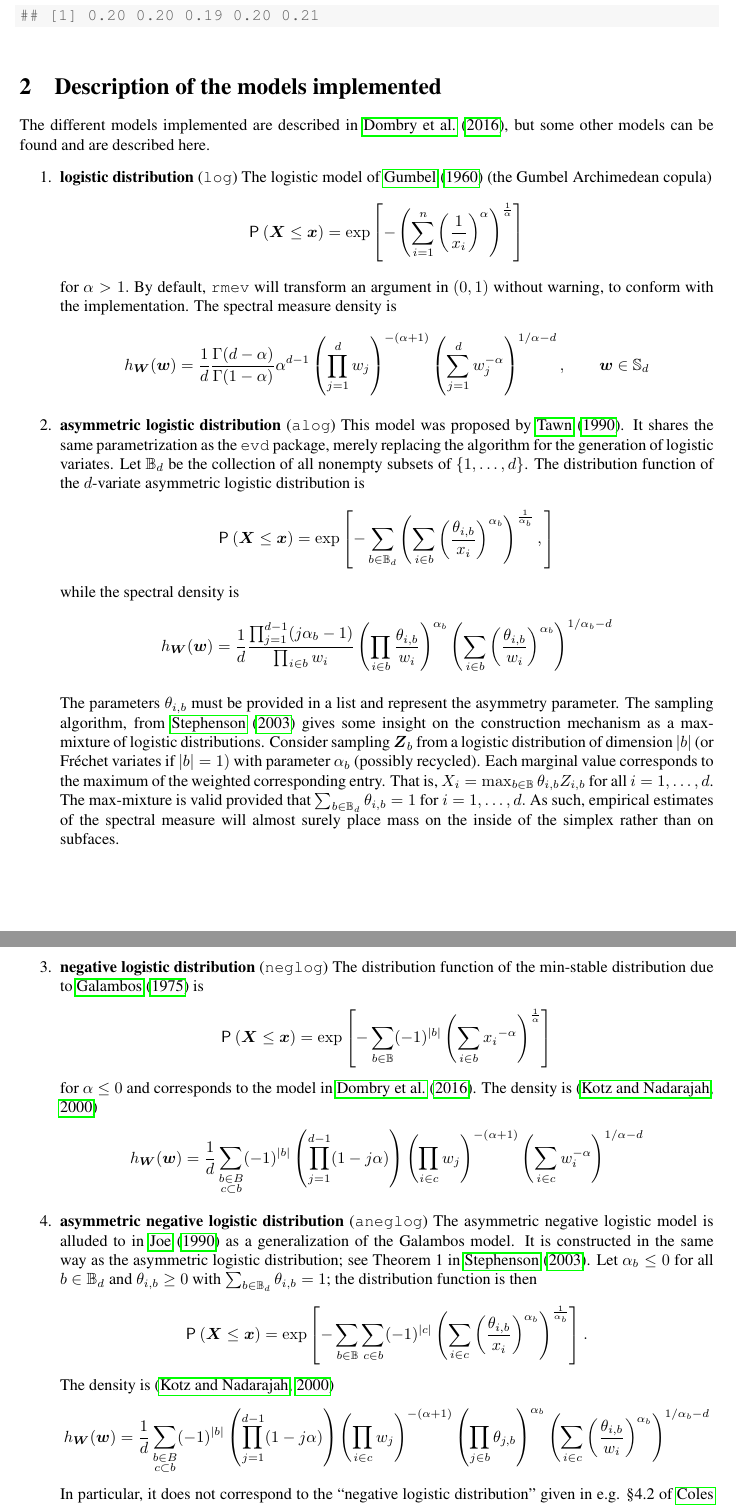
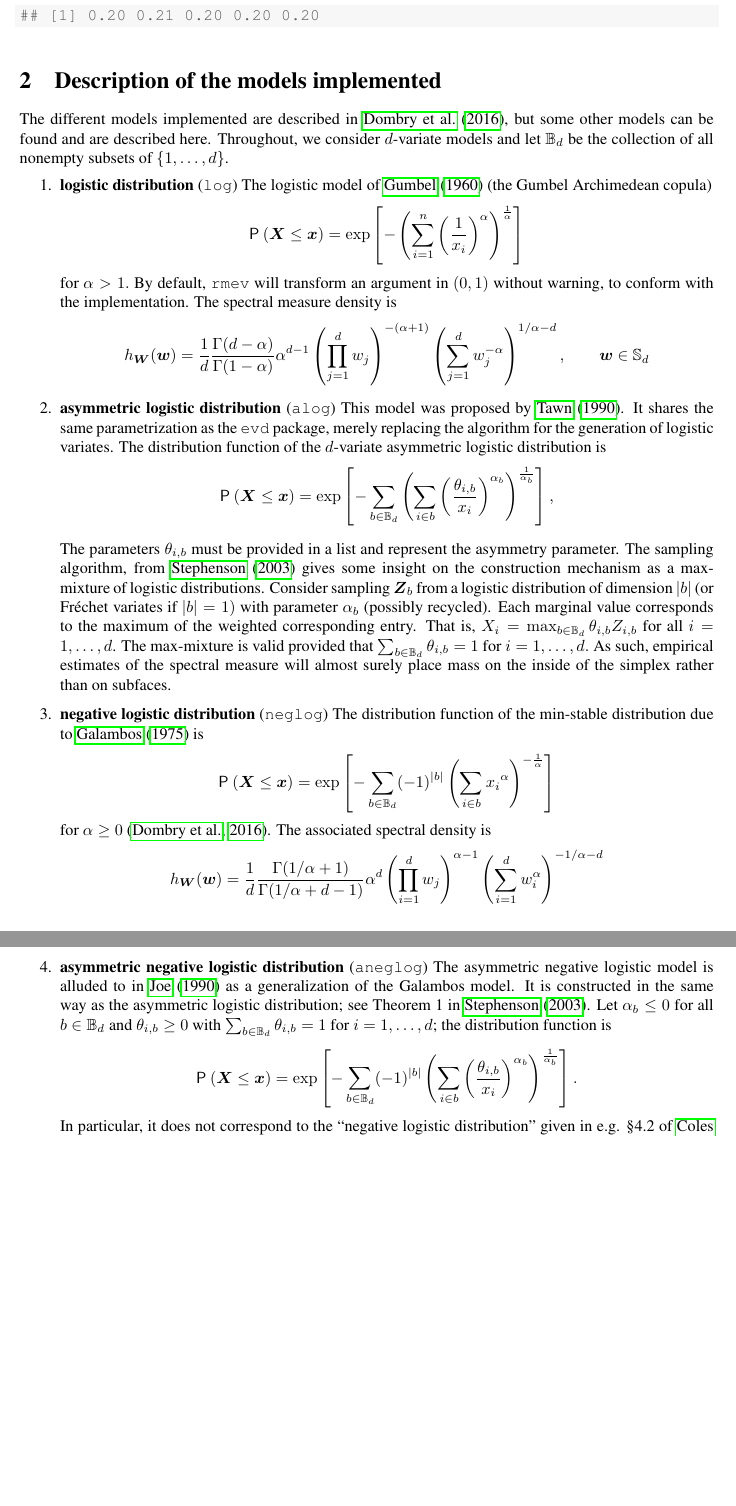
Before and after one commit to lbelzile/mev, a LaTeX document (vignettes/mev-vignette.tex): two parts of pages 2 and 3 of 7 before the commit and two parts of pages 2 and 3 of 6 after it, joined at a grey line, cut so that both start at the same text, the shorter picture padded with empty space. Compiled offline with pdfLaTeX.

Commit message:
Fix vignette

```diff
--- a/vignettes/mev-vignette.tex
+++ b/vignettes/mev-vignette.tex
@@ -121,14 +121,14 @@ The syntax is
 \hlkwd{round}\hlstd{(}\hlkwd{colMeans}\hlstd{(w),}\hlnum{2}\hlstd{)}
 \end{alltt}
 \begin{verbatim}
-## [1] 0.20 0.20 0.19 0.20 0.21
+## [1] 0.20 0.21 0.20 0.20 0.20
 \end{verbatim}
 \end{kframe}
 \end{knitrout}
 
 \section{Description of the models implemented}
 
-The different models implemented are described in \cite{Dombry:2016}, but some other models can be found and are described here.
+The different models implemented are described in \cite{Dombry:2016}, but some other models can be found and are described here. Throughout, we consider $d$-variate models and let $\mathbb{B}_d$ be the collection of all nonempty subsets of $\{1, \ldots, d\}$.
 \begin{enumerate}
 
 \item \textbf{logistic distribution} (\code{log})
@@ -145,53 +145,50 @@ w_j\right)^{-(\alpha+1)}\left(\sum_{j=1}^d
 \end{align*}
 
 \item \textbf{asymmetric logistic distribution} (\code{alog})
-This model was proposed by  \cite{Tawn:1990}. It shares the same parametrization as the \code{evd} package, merely replacing the algorithm for
-the generation of logistic
-variates. Let $\mathbb{B}_d$ be the collection of all nonempty subsets of $\{1, \ldots, d\}$. The distribution function of the $d$-variate asymmetric logistic distribution is
+This model was proposed by  \cite{Tawn:1990}. It shares the same parametrization as the \code{evd} package, merely replacing the algorithm for the generation of logistic variates. The distribution function of the $d$-variate asymmetric logistic distribution is
 \begin{align*}
    \P{\bs{X} \leq \bs{x}} = \exp \left[ -\sum_{b \in \mathbb{B}_d}\left(\sum_{i \in b} \pfrac{\theta_{i,
-b}}{x_i}^{\alpha_b}\right)^{\frac{1}{\alpha_b}},\right]
+b}}{x_i}^{\alpha_b}\right)^{\frac{1}{\alpha_b}}\right],
 \end{align*}
-while the spectral density is
-\begin{align*}
-   h_{\bs{W}}(\bs{w})=\frac{1}{d}\frac{\prod_{j=1}^{d-1} (j\alpha_b-1)}{\prod_{i\in b} w_i} \left(\prod_{i \in
-b}\frac{\theta_{i,b}}{w_i}\right)^{\alpha_b} \left(\sum_{i \in b} \pfrac{\theta_{i, b}}{w_i}^{\alpha_b}\right)^{1/\alpha_b-d}
-\end{align*}
+%while the spectral density is
+%\begin{align*}
+%   h_{\bs{W}}(\bs{w})=\frac{1}{d}\frac{\prod_{j=1}^{d-1} (j\alpha_b-1)}{\prod_{i\in b} w_i} \left(\prod_{i %\in
+%b}\frac{\theta_{i,b}}{w_i}\right)^{\alpha_b} \left(\sum_{i \in b} \pfrac{\theta_{i, b}}{w_i}^{\alpha_b}\right)^{1/\alpha_b-d}
+%\end{align*}
 
 The parameters $\theta_{i, b}$ must be provided in a list and represent the asymmetry parameter.
 The sampling algorithm, from \cite{Stephenson:2003} gives some insight on the construction mechanism as a max-mixture of logistic distributions. Consider sampling $\bs{Z}_b$ from a logistic distribution of dimension $|b|$ (or Fréchet variates if $|b|=1)$ with parameter
 $\alpha_b$ (possibly recycled). Each marginal value corresponds to the maximum of the weighted corresponding entry. That
-is, $X_{i}=\max_{b \in \mathbb{B}}\theta_{i, b}Z_{i,b}$ for all $i=1, \ldots, d$. The max-mixture is valid provided that $\sum_{b
+is, $X_{i}=\max_{b \in \mathbb{B}_d}\theta_{i, b}Z_{i,b}$ for all $i=1, \ldots, d$. The max-mixture is valid provided that $\sum_{b
 \in \mathbb{B}_d} \theta_{i,b}=1$ for $i=1, \ldots, d.$ As such, empirical estimates of the spectral measure will almost surely
 place mass on the inside of the simplex rather than on subfaces.
 
 \item \textbf{negative logistic distribution} (\code{neglog})
 The distribution function of the min-stable distribution due to \cite{Galambos:1975}  is
 \begin{align*}
-   \P{\bs{X} \leq \bs{x}} = \exp \left[ -\sum_{b \in \mathbb{B}} (-1)^{|b|}\left(\sum_{i \in b}
-{x_i}^{-\alpha}\right)^{\frac{1}{\alpha}}\right]
+   \P{\bs{X} \leq \bs{x}} = \exp \left[ -\sum_{b \in \mathbb{B}_d} (-1)^{|b|}\left(\sum_{i \in b}
+{x_i}^{\alpha}\right)^{-\frac{1}{\alpha}}\right]
 \end{align*}
-for $\alpha \leq 0$ and corresponds to the model in \cite{Dombry:2016}.
-The density is (\citealp{Kotz:2000})
+for $\alpha \geq 0$ \citep{Dombry:2016}. The associated spectral density is
 \begin{align*}
-   h_{\bs{W}}(\bs{w}) = \frac{1}{d} \sum_{\substack{b \in B \\c \subset b}} (-1)^{|b|}
-\left(\prod_{j=1}^{d-1}(1-j\alpha)\right)\left(\prod_{i \in c}w_j\right)^{-(\alpha+1)}\left(\sum_{i \in c}
-w_i^{-\alpha}\right)^{1/\alpha-d}
+   h_{\bs{W}}(\bs{w}) = \frac{1}{d}
+\frac{\Gamma(1/\alpha+1)}{\Gamma(1/\alpha + d-1)} \alpha^d\left(\prod_{i=1}^d w_j\right)^{\alpha-1}\left(\sum_{i=1}^d
+w_i^{\alpha}\right)^{-1/\alpha-d}
 \end{align*}
 
 \item \textbf{asymmetric negative logistic distribution} (\code{aneglog})
-The asymmetric negative logistic model is alluded to in \cite{Joe:1990} as a generalization of the Galambos model. It is constructed in the same way as the asymmetric logistic distribution; see Theorem~1 in \cite{Stephenson:2003}. Let $\alpha_b \leq 0$ for all $b \in \mathbb{B}_d$ and $\theta_{i, b} \geq 0$ with $\sum_{b \in \mathbb{B}_d} \theta_{i, b} =1$; the distribution function is then
+The asymmetric negative logistic model is alluded to in \cite{Joe:1990} as a generalization of the Galambos model. It is constructed in the same way as the asymmetric logistic distribution; see Theorem~1 in \cite{Stephenson:2003}. Let $\alpha_b \leq 0$ for all $b \in \mathbb{B}_d$ and $\theta_{i, b} \geq 0$ with $\sum_{b \in \mathbb{B}_d} \theta_{i, b} =1$ for $i=1, \ldots, d$; the distribution function is
 \begin{align*}
-      \P{\bs{X} \leq \bs{x}} = \exp \left[ -\sum_{b \in \mathbb{B}}\sum_{c \in b} (-1)^{|c|}
-\left(\sum_{i \in c}
+      \P{\bs{X} \leq \bs{x}} = \exp \left[ -\sum_{b \in \mathbb{B}_d}(-1)^{|b|}
+\left(\sum_{i \in b}
 \pfrac{\theta_{i, b}}{x_i}^{\alpha_b}\right)^{\frac{1}{\alpha_b}}\right].
 \end{align*}
-The density is (\citealp{Kotz:2000})
-\begin{align*}
-   h_{\bs{W}}(\bs{w}) = \frac{1}{d} \sum_{\substack{b \in B \\c \subset b}} (-1)^{|b|}
-\left(\prod_{j=1}^{d-1}(1-j\alpha)\right)\left(\prod_{i \in c}w_j\right)^{-(\alpha+1)}\left( \prod_{j \in b} \theta_{j, b}\right)^{\alpha_b}\left(\sum_{i \in c}
-\pfrac{\theta_{i, b}}{w_i}^{\alpha_b}\right)^{1/\alpha_b-d}
-\end{align*}
+%The density is
+%\begin{align*}
+%   h_{\bs{W}}(\bs{w}) = \frac{1}{d} \sum_{\substack{b \in \mathbb{B}_d \\c \subset b}} (-1)^{|b|}
+%\left(\prod_{j=1}^{d-1}(1-j\alpha)\right)\left(\prod_{i \in c}w_j\right)^{-(\alpha+1)}\left( \prod_{j \in %b} \theta_{j, b}\right)^{\alpha_b}\left(\sum_{i \in c}
+%\pfrac{\theta_{i, b}}{w_i}^{\alpha_b}\right)^{1/\alpha_b-d}
+%\end{align*}
 In particular, it does not correspond to the ``negative logistic distribution'' given in e.g. \S 4.2 of \cite{Coles:1991}  or \S 3.5.3 of \cite{Kotz:2000}. The latter is not a valid
 distribution function in dimension $d \geq 3$ as the constraints therein on the parameters $\theta_{i, b}$ are necessary, but not sufficient.
 
```
Also changed, not shown: vignettes/mev-vignette-concordance.tex (deleted, +0 -2 lines), vignettes/mev-vignette.bbl (deleted), vignettes/mev-vignette.pdf, vignettes/mev-vignette.tex (12 more changed lines), 3 other files.
